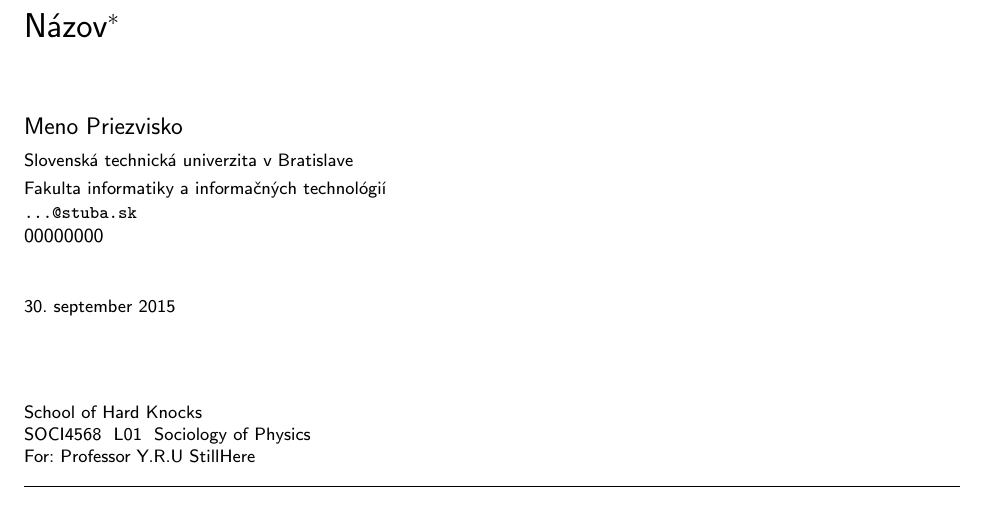
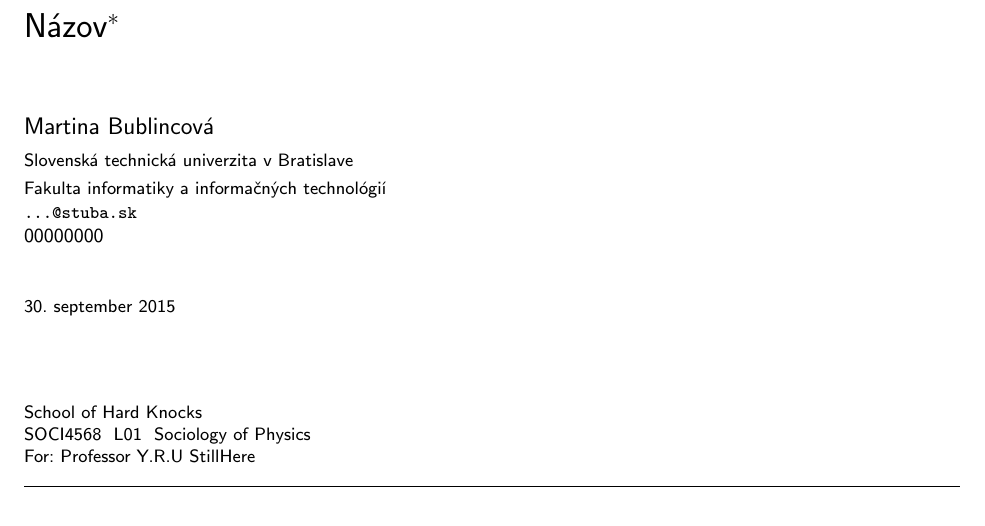
Before and after one commit to MartinaBublincova/clanok-test_1, a LaTeX document (clanok.tex): part of page 1 of 3, cut so that both start at the same text. Compiled offline with pdfLaTeX.

Commit message:
added name to article

```diff
--- a/clanok.tex
+++ b/clanok.tex
@@ -17,7 +17,7 @@
 
 \title{Názov\thanks{Semestrálny projekt v predmete Metódy inžinierskej práce, ak. rok 2015/16, vedenie: Meno Priezvisko}} % meno a priezvisko vyučujúceho na cvičeniach
 
-\author{Meno Priezvisko\\[2pt]
+\author{Martina Bublincová\\[2pt]
 	{\small Slovenská technická univerzita v Bratislave}\\
 	{\small Fakulta informatiky a informačných technológií}\\
 	{\small \texttt{...@stuba.sk}}
```
Also changed, not shown: clanok.pdf, 4 other files.
